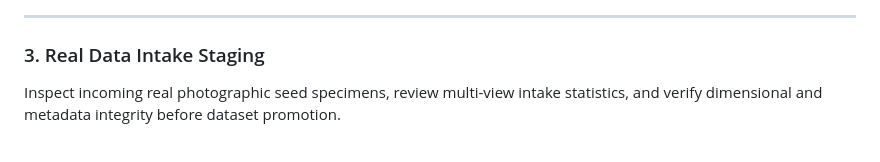
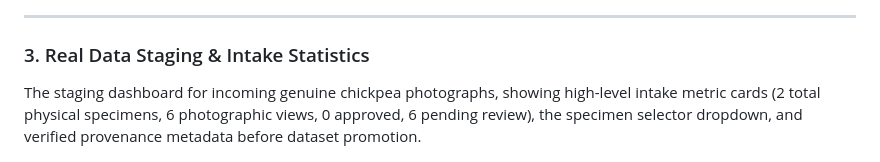
Before and after one commit to Om-Talaviya/SeedVision-AI, a Markdown page: README.md, the part around one of its changes. Rendered like a GitHub page.

```diff
--- a/README.md
+++ b/README.md
@@ -151,8 +151,8 @@ Upload a macro chickpea photograph to receive real-time defect classification, c
 
 ---
 
-### 3. Real Data Intake Staging
-Inspect incoming real photographic seed specimens, review multi-view intake statistics, and verify dimensional and metadata integrity before dataset promotion.
+### 3. Real Data Staging & Intake Statistics
+The staging dashboard for incoming genuine chickpea photographs, showing high-level intake metric cards (2 total physical specimens, 6 photographic views, 0 approved, 6 pending review), the specimen selector dropdown, and verified provenance metadata before dataset promotion.
 
 ![Real Data Staging](docs/assets/real-data-staging.png)
 
```
Also changed, not shown: other parts of README.md (+23 -23 lines).
